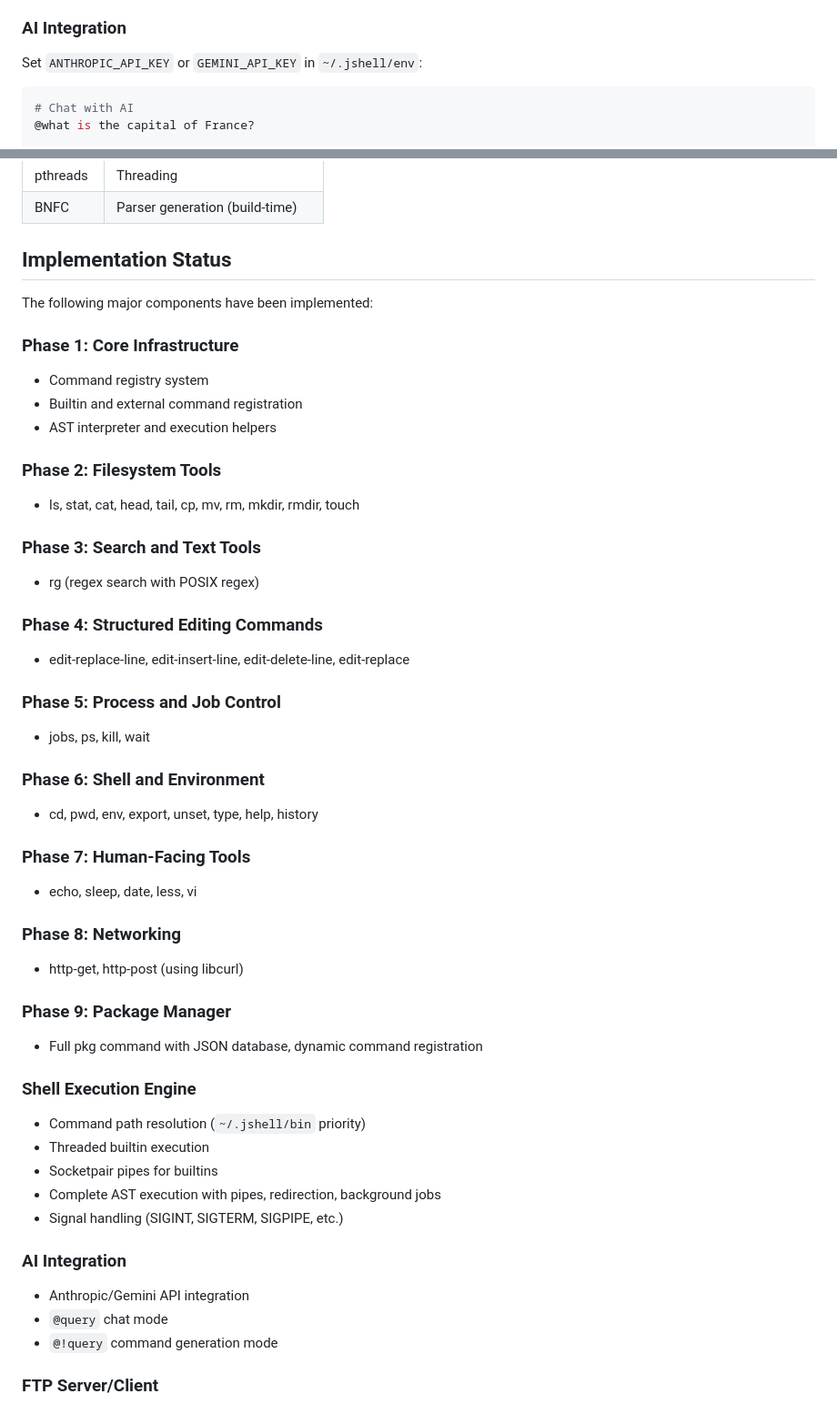
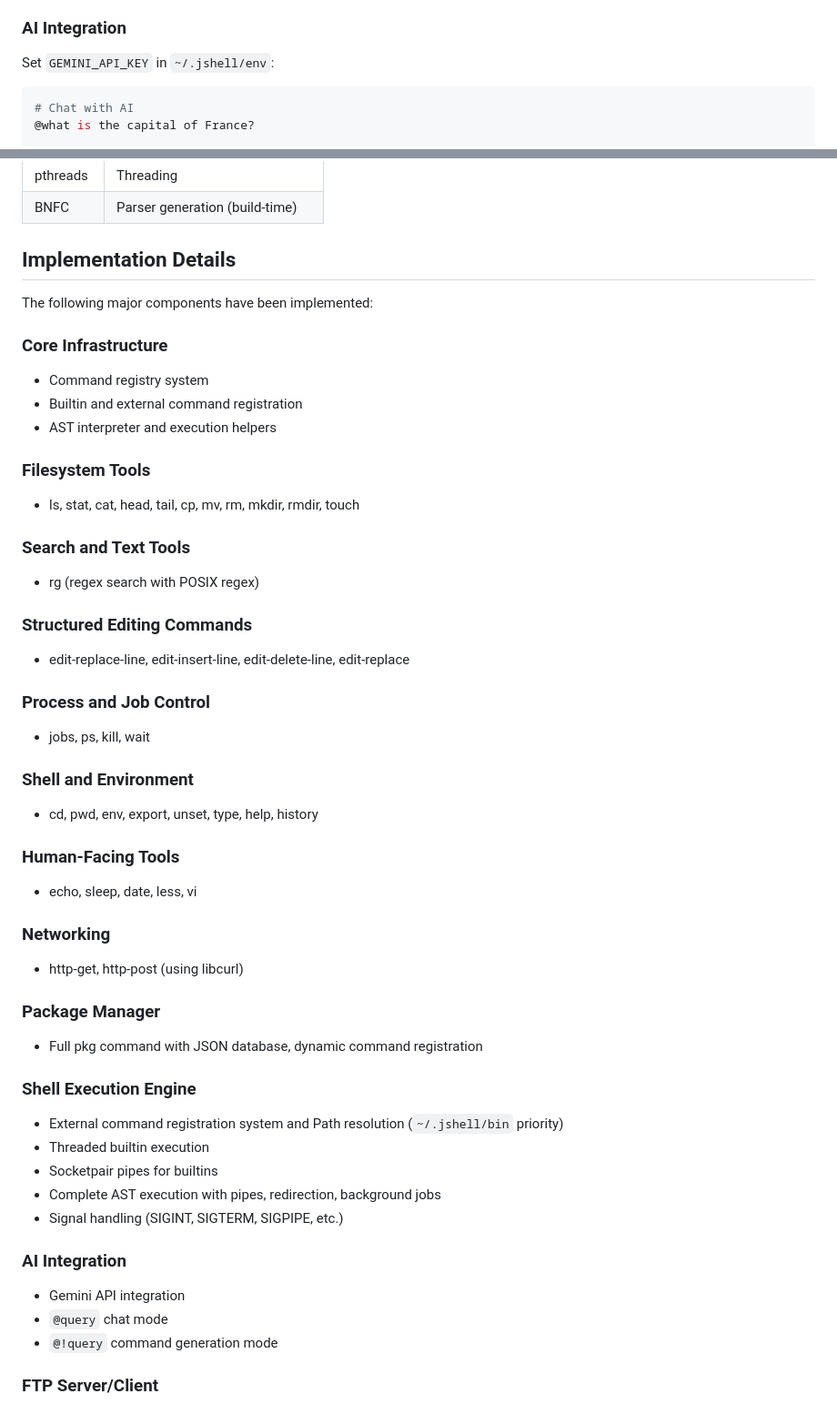
Before and after one commit to CytoLogic/jbox, a Markdown page: README.md, 2 parts joined by grey strips. Shown: that part at 91% size. Rendered like a GitHub page.

````diff
--- a/README.md
+++ b/README.md
@@ -89,7 +89,7 @@ A standalone FTP server daemon supporting:
 
 ### AI Integration
 
-Set `ANTHROPIC_API_KEY` or `GEMINI_API_KEY` in `~/.jshell/env`:
+Set `GEMINI_API_KEY` in `~/.jshell/env`:
 
 ```bash
 # Chat with AI
@@ -406,48 +406,48 @@ PATH=$HOME/.jshell/bin:$PATH
 | pthreads | Threading |
 | BNFC | Parser generation (build-time) |
 
-## Implementation Status
+## Implementation Details
 
 The following major components have been implemented:
 
-### Phase 1: Core Infrastructure
+### Core Infrastructure
 - Command registry system
 - Builtin and external command registration
 - AST interpreter and execution helpers
 
-### Phase 2: Filesystem Tools
+### Filesystem Tools
 - ls, stat, cat, head, tail, cp, mv, rm, mkdir, rmdir, touch
 
-### Phase 3: Search and Text Tools
+### Search and Text Tools
 - rg (regex search with POSIX regex)
 
-### Phase 4: Structured Editing Commands
+### Structured Editing Commands
 - edit-replace-line, edit-insert-line, edit-delete-line, edit-replace
 
-### Phase 5: Process and Job Control
+### Process and Job Control
 - jobs, ps, kill, wait
 
-### Phase 6: Shell and Environment
+### Shell and Environment
 - cd, pwd, env, export, unset, type, help, history
 
-### Phase 7: Human-Facing Tools
+### Human-Facing Tools
 - echo, sleep, date, less, vi
 
-### Phase 8: Networking
+### Networking
 - http-get, http-post (using libcurl)
 
-### Phase 9: Package Manager
+### Package Manager
 - Full pkg command with JSON database, dynamic command registration
 
 ### Shell Execution Engine
-- Command path resolution (`~/.jshell/bin` priority)
+- External command registration system and Path resolution (`~/.jshell/bin` priority)
 - Threaded builtin execution
 - Socketpair pipes for builtins
 - Complete AST execution with pipes, redirection, background jobs
 - Signal handling (SIGINT, SIGTERM, SIGPIPE, etc.)
 
 ### AI Integration
-- Anthropic/Gemini API integration
+- Gemini API integration
 - `@query` chat mode
 - `@!query` command generation mode
 
````
